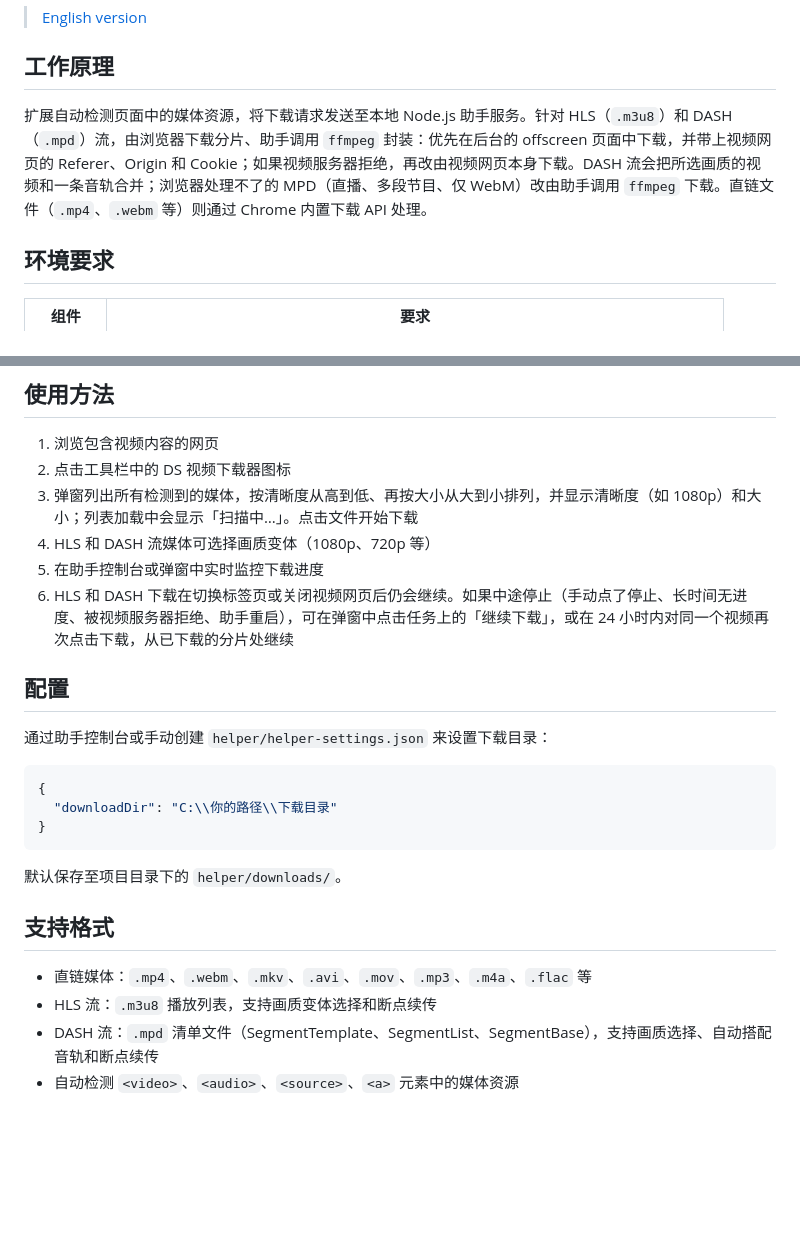
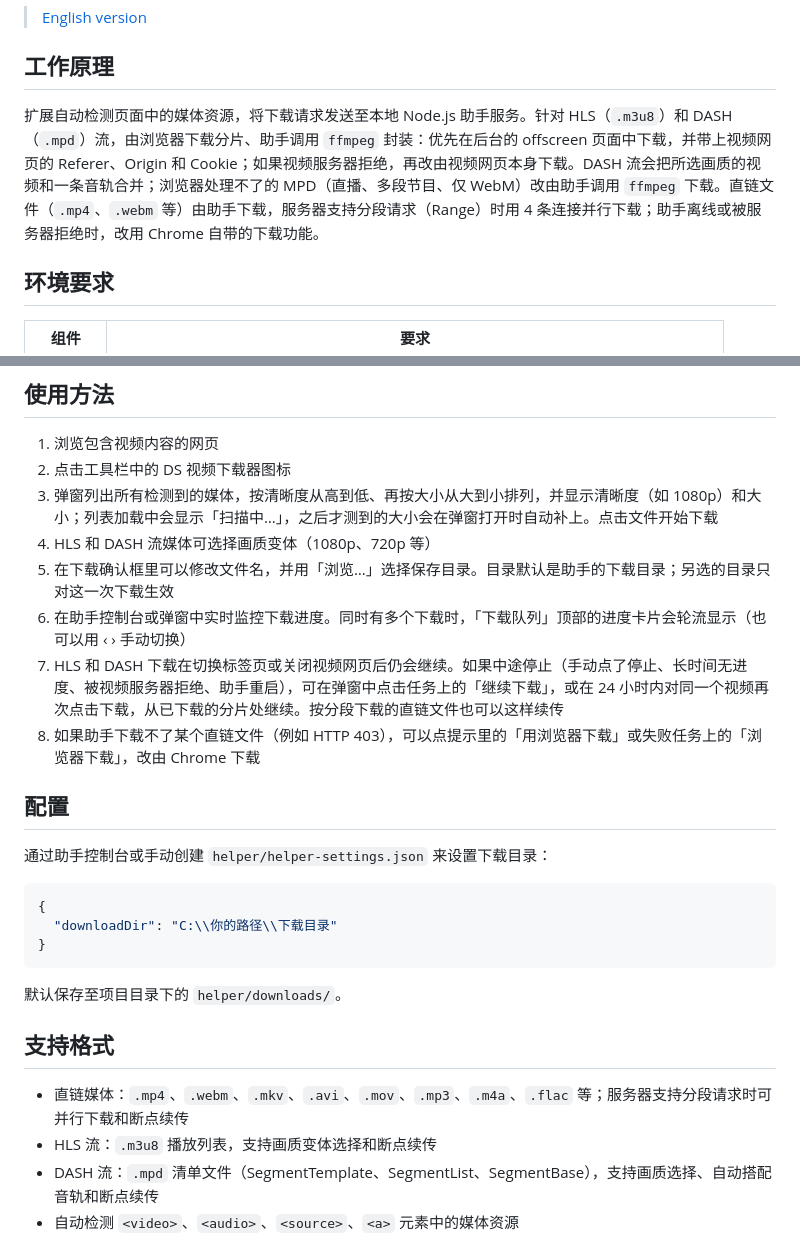
Before and after one commit to Xiaohan5349/MyVideoDownloader, a Markdown page: README_zh.md, 2 parts joined by grey strips. Rendered like a GitHub page; blank space fills up the shorter version.

```diff
--- a/README_zh.md
+++ b/README_zh.md
@@ -6,7 +6,7 @@
 
 ## 工作原理
 
-扩展自动检测页面中的媒体资源，将下载请求发送至本地 Node.js 助手服务。针对 HLS（`.m3u8`）和 DASH（`.mpd`）流，由浏览器下载分片、助手调用 `ffmpeg` 封装：优先在后台的 offscreen 页面中下载，并带上视频网页的 Referer、Origin 和 Cookie；如果视频服务器拒绝，再改由视频网页本身下载。DASH 流会把所选画质的视频和一条音轨合并；浏览器处理不了的 MPD（直播、多段节目、仅 WebM）改由助手调用 `ffmpeg` 下载。直链文件（`.mp4`、`.webm` 等）则通过 Chrome 内置下载 API 处理。
+扩展自动检测页面中的媒体资源，将下载请求发送至本地 Node.js 助手服务。针对 HLS（`.m3u8`）和 DASH（`.mpd`）流，由浏览器下载分片、助手调用 `ffmpeg` 封装：优先在后台的 offscreen 页面中下载，并带上视频网页的 Referer、Origin 和 Cookie；如果视频服务器拒绝，再改由视频网页本身下载。DASH 流会把所选画质的视频和一条音轨合并；浏览器处理不了的 MPD（直播、多段节目、仅 WebM）改由助手调用 `ffmpeg` 下载。直链文件（`.mp4`、`.webm` 等）由助手下载，服务器支持分段请求（Range）时用 4 条连接并行下载；助手离线或被服务器拒绝时，改用 Chrome 自带的下载功能。
 
 ## 环境要求
 
@@ -52,10 +52,12 @@ npm run helper:autostart:remove   # 关闭自动启动
 
 1. 浏览包含视频内容的网页
 2. 点击工具栏中的 DS 视频下载器图标
-3. 弹窗列出所有检测到的媒体，按清晰度从高到低、再按大小从大到小排列，并显示清晰度（如 1080p）和大小；列表加载中会显示「扫描中…」。点击文件开始下载
+3. 弹窗列出所有检测到的媒体，按清晰度从高到低、再按大小从大到小排列，并显示清晰度（如 1080p）和大小；列表加载中会显示「扫描中…」，之后才测到的大小会在弹窗打开时自动补上。点击文件开始下载
 4. HLS 和 DASH 流媒体可选择画质变体（1080p、720p 等）
-5. 在助手控制台或弹窗中实时监控下载进度
-6. HLS 和 DASH 下载在切换标签页或关闭视频网页后仍会继续。如果中途停止（手动点了停止、长时间无进度、被视频服务器拒绝、助手重启），可在弹窗中点击任务上的「继续下载」，或在 24 小时内对同一个视频再次点击下载，从已下载的分片处继续
+5. 在下载确认框里可以修改文件名，并用「浏览…」选择保存目录。目录默认是助手的下载目录；另选的目录只对这一次下载生效
+6. 在助手控制台或弹窗中实时监控下载进度。同时有多个下载时，「下载队列」顶部的进度卡片会轮流显示（也可以用 ‹ › 手动切换）
+7. HLS 和 DASH 下载在切换标签页或关闭视频网页后仍会继续。如果中途停止（手动点了停止、长时间无进度、被视频服务器拒绝、助手重启），可在弹窗中点击任务上的「继续下载」，或在 24 小时内对同一个视频再次点击下载，从已下载的分片处继续。按分段下载的直链文件也可以这样续传
+8. 如果助手下载不了某个直链文件（例如 HTTP 403），可以点提示里的「用浏览器下载」或失败任务上的「浏览器下载」，改由 Chrome 下载
 
 ## 配置
 
@@ -71,7 +73,7 @@ npm run helper:autostart:remove   # 关闭自动启动
 
 ## 支持格式
 
-- 直链媒体：`.mp4`、`.webm`、`.mkv`、`.avi`、`.mov`、`.mp3`、`.m4a`、`.flac` 等
+- 直链媒体：`.mp4`、`.webm`、`.mkv`、`.avi`、`.mov`、`.mp3`、`.m4a`、`.flac` 等；服务器支持分段请求时可并行下载和断点续传
 - HLS 流：`.m3u8` 播放列表，支持画质变体选择和断点续传
 - DASH 流：`.mpd` 清单文件（SegmentTemplate、SegmentList、SegmentBase），支持画质选择、自动搭配音轨和断点续传
 - 自动检测 `<video>`、`<audio>`、`<source>`、`<a>` 元素中的媒体资源
```
Also changed, not shown: CHANGELOG.md (+12 -0 lines), README.md (+7 -5 lines).
